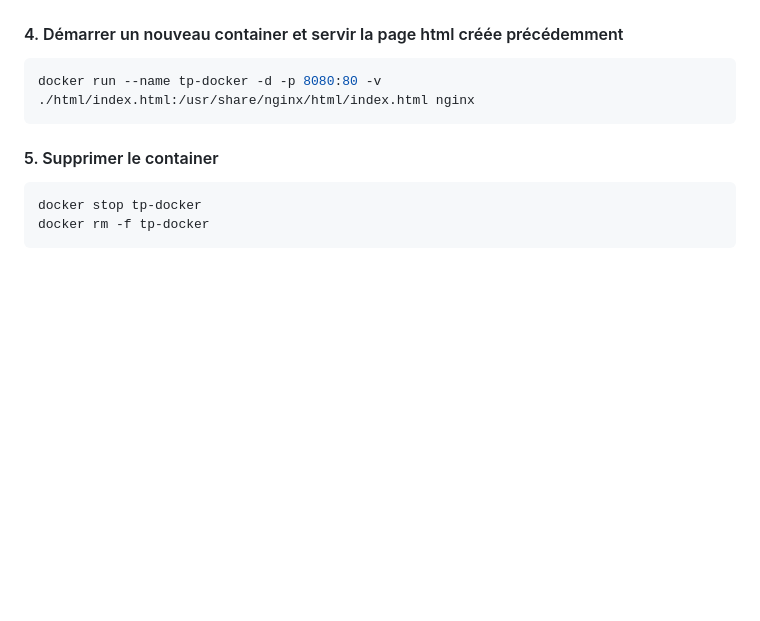
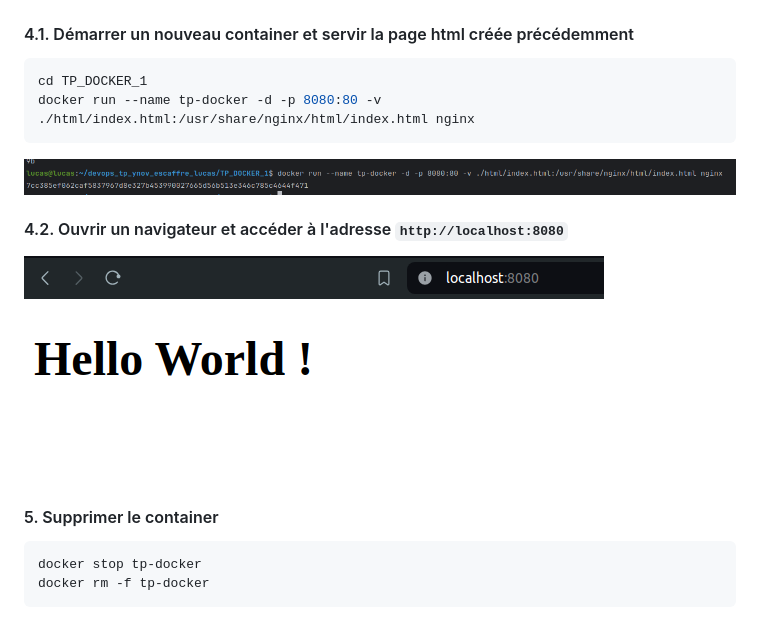
Before and after one commit to Devops-Dev-B-2024/devops_tp_ynov_escaffre_lucas, a Markdown page: TP_DOCKER_1/README.md, the part around the change. Rendered like a GitHub page; pictures changed too: TP_DOCKER_1/img_3.png (added), TP_DOCKER_1/img_4.png (added); blank space fills up the shorter version.

Commit message:
docs: démarrer un nouveau container et servir la page html créée précédemment

````diff
--- a/TP_DOCKER_1/README.md
+++ b/TP_DOCKER_1/README.md
@@ -36,11 +36,18 @@ docker images
 
 ![img_2.png](img_2.png)
 
-#### 4. Démarrer un nouveau container et servir la page html créée précédemment
+#### 4.1. Démarrer un nouveau container et servir la page html créée précédemment
 
 ```bash
+cd TP_DOCKER_1
 docker run --name tp-docker -d -p 8080:80 -v ./html/index.html:/usr/share/nginx/html/index.html nginx
 ```
+
+![img_3.png](img_3.png)
+
+#### 4.2. Ouvrir un navigateur et accéder à l'adresse `http://localhost:8080`
+
+![img_4.png](img_4.png)
 
 #### 5. Supprimer le container
 
````
